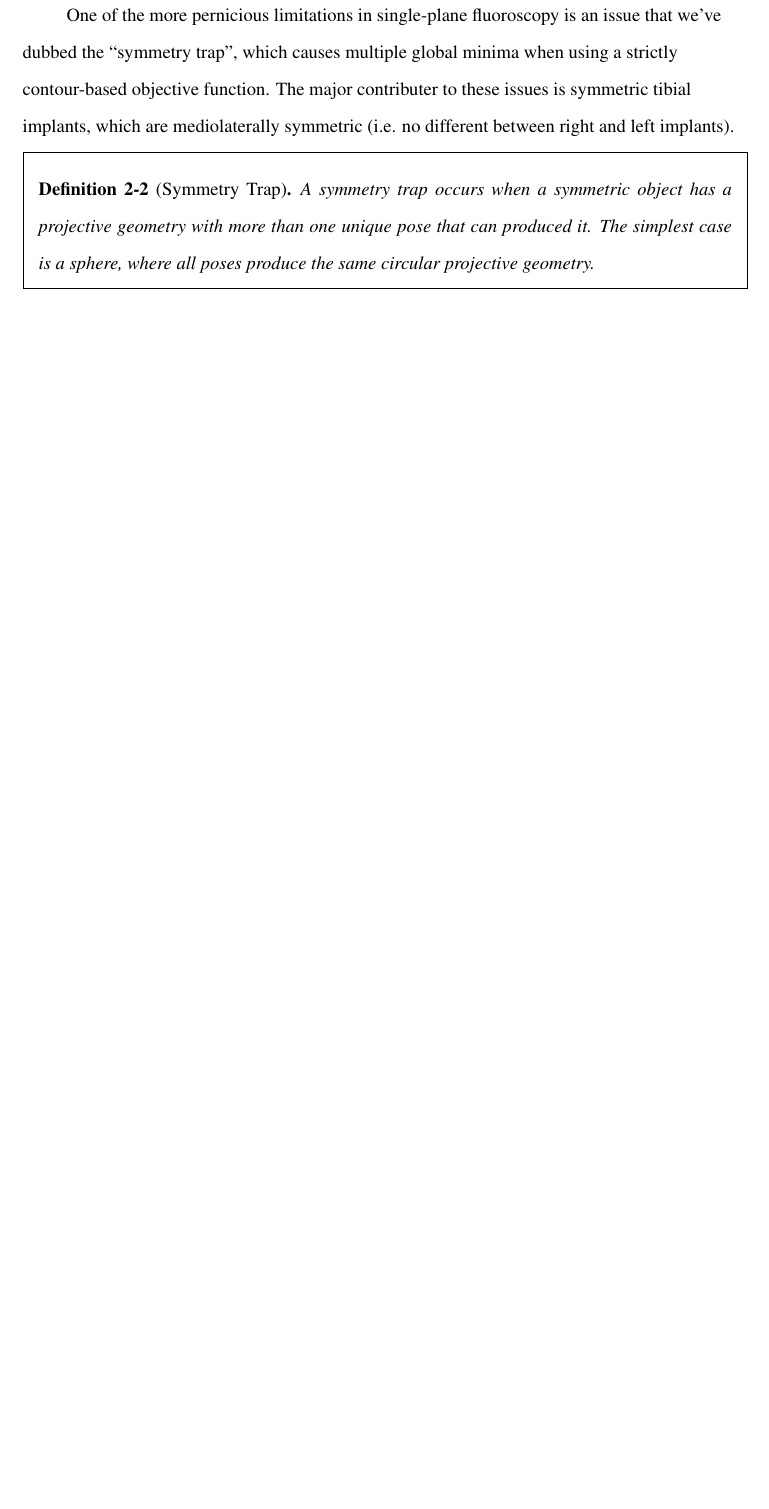
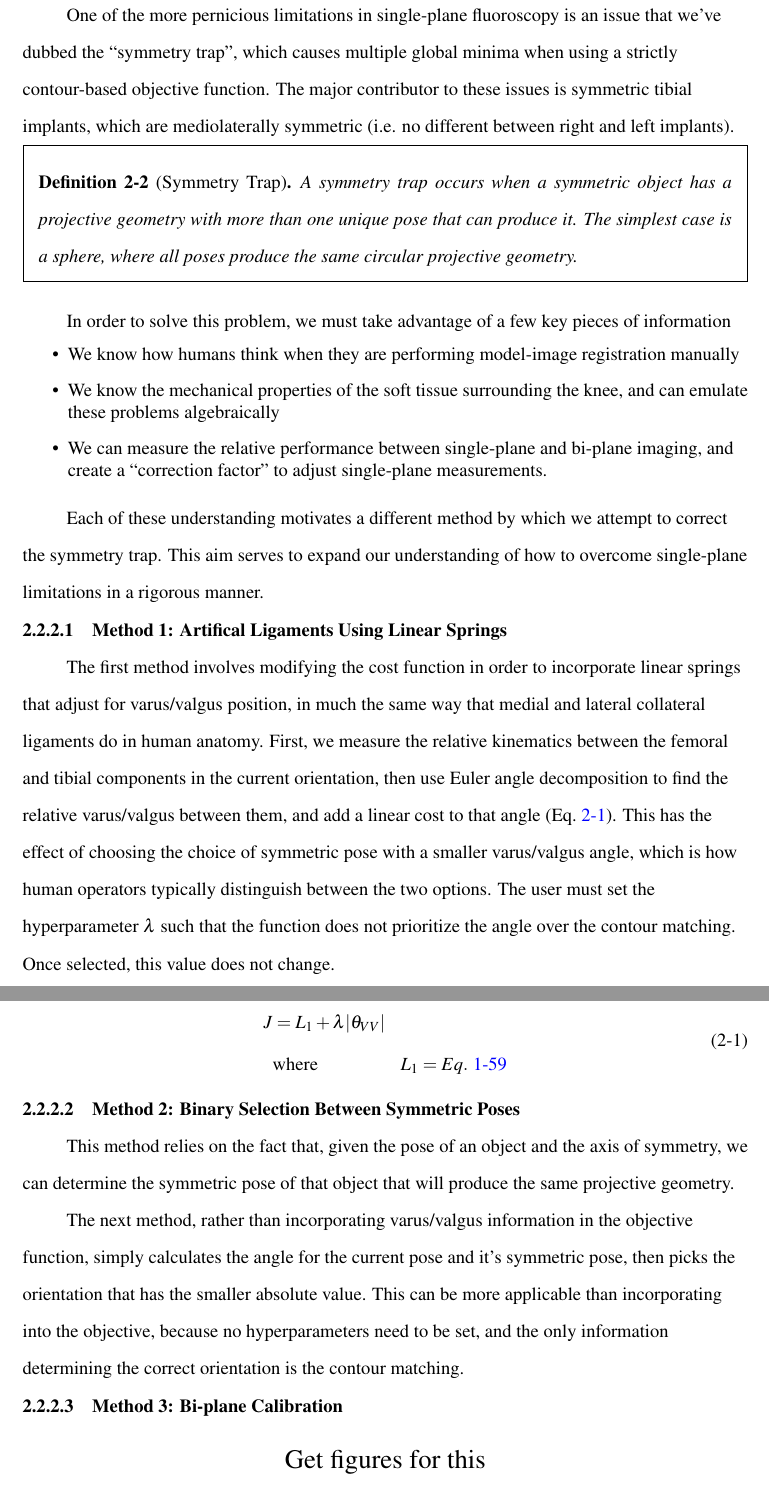
Before and after one commit to ajensen1234/lit-review, a LaTeX thesis (Jensen-Lit-Review.tex, which reads src/2-aims/aim2.tex): part of page 55 of 76 before the commit and two parts of pages 55 and 56 of 78 after it, the two joined at a grey line, cut so that both start at the same text, the shorter picture padded with empty space. Compiled offline with pdfLaTeX.

Commit message:
First draft ai m 2 done.

```diff
--- a/src/2-aims/aim2.tex
+++ b/src/2-aims/aim2.tex
@@ -14,10 +14,43 @@ One of the most apparent limitations is depth perception. When you only have a s
 
 \subsection{Projection Ambiguities and Symmetry Traps}
 
-One of the more pernicious limitations in single-plane fluoroscopy is an issue that we've dubbed the ``symmetry trap'', which causes multiple global minima when using a strictly contour-based objective function. The major contributer to these issues is symmetric tibial implants, which are mediolaterally symmetric (i.e. no different between right and left implants).
+One of the more pernicious limitations in single-plane fluoroscopy is an issue that we've dubbed the ``symmetry trap'', which causes multiple global minima when using a strictly contour-based objective function. The major contributor to these issues is symmetric tibial implants, which are mediolaterally symmetric (i.e. no different between right and left implants).
 
 \begin{mdframed}
     \begin{definition}[Symmetry Trap]
-        A symmetry trap occurs when a symmetric object has a projective geometry with more than one unique pose that can produced it. The simplest case is a sphere, where all poses produce the same circular projective geometry.
+        A symmetry trap occurs when a symmetric object has a projective geometry with more than one unique pose that can produce it. The simplest case is a sphere, where all poses produce the same circular projective geometry.
     \end{definition}
 \end{mdframed}
+
+In order to solve this problem, we must take advantage of a few key pieces of information
+
+\begin{itemize}
+    \item We know how humans think when they are performing model-image registration manually
+    \item We know the mechanical properties of the soft tissue surrounding the knee, and can emulate these problems algebraically
+    \item We can measure the relative performance between single-plane and bi-plane imaging, and create a ``correction factor'' to adjust single-plane measurements.
+\end{itemize}
+
+Each of these understanding motivates a different method by which we attempt to correct the symmetry trap. This aim serves to expand our understanding of how to overcome single-plane limitations in a rigorous manner.
+
+\subsubsection{Method 1: Artifical Ligaments Using Linear Springs}
+The first method involves modifying the cost function in order to incorporate linear springs that adjust for varus/valgus position, in much the same way that medial and lateral collateral ligaments do in human anatomy. First, we measure the relative kinematics between the femoral and tibial components in the current orientation, then use Euler angle decomposition to find the relative varus/valgus between them, and add a linear cost to that angle (\cref{eq:vv-cost-function}). This has the effect of choosing the choice of symmetric pose with a smaller varus/valgus angle, which is how human operators typically distinguish between the two options. The user must set the hyperparameter $\lambda$ such that the function does not prioritize the angle over the contour matching. Once selected, this value does not change.
+
+
+\begin{equation}
+    \begin{aligned}
+        J &= L_1 + \lambda|\theta_{VV}| & \\
+        & \text{where} & L_1 = \cref{eq:contour-diff}
+    \end{aligned}
+    \label{eq:vv-cost-function}
+\end{equation}
+
+\subsubsection{Method 2: Binary Selection Between Symmetric Poses}
+This method relies on the fact that, given the pose of an object and the axis of symmetry, we can determine the symmetric pose of that object that will produce the same projective geometry.
+
+The next method, rather than incorporating varus/valgus information in the objective function, simply calculates the angle for the current pose and it's symmetric pose, then picks the orientation that has the smaller absolute value. This can be more applicable than incorporating into the objective, because no hyperparameters need to be set, and the only information determining the correct orientation is the contour matching.
+
+\subsubsection{Method 3: Bi-plane Calibration}
+
+\begin{center}
+    \Large{Get figures for this}
+\end{center}
```
Also changed, not shown: src/2-aims/aim2.tex (15 more changed lines).
